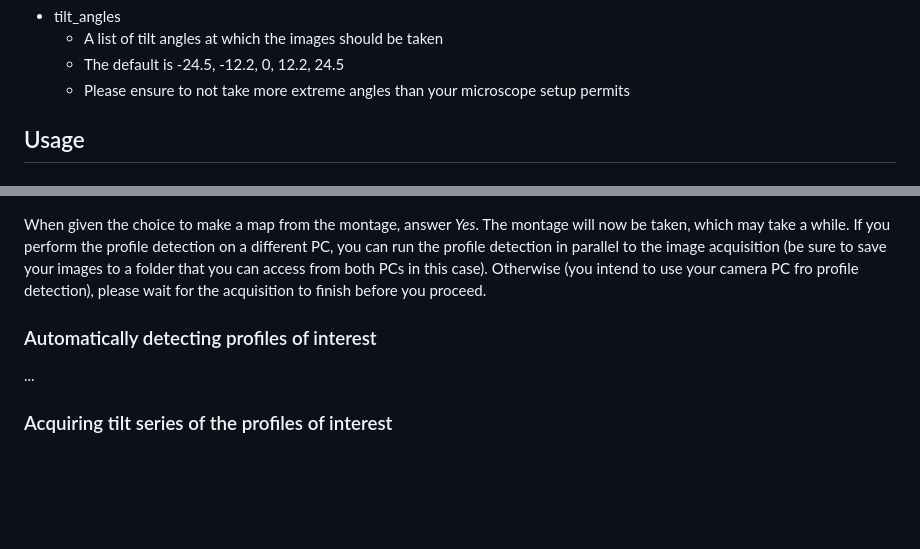
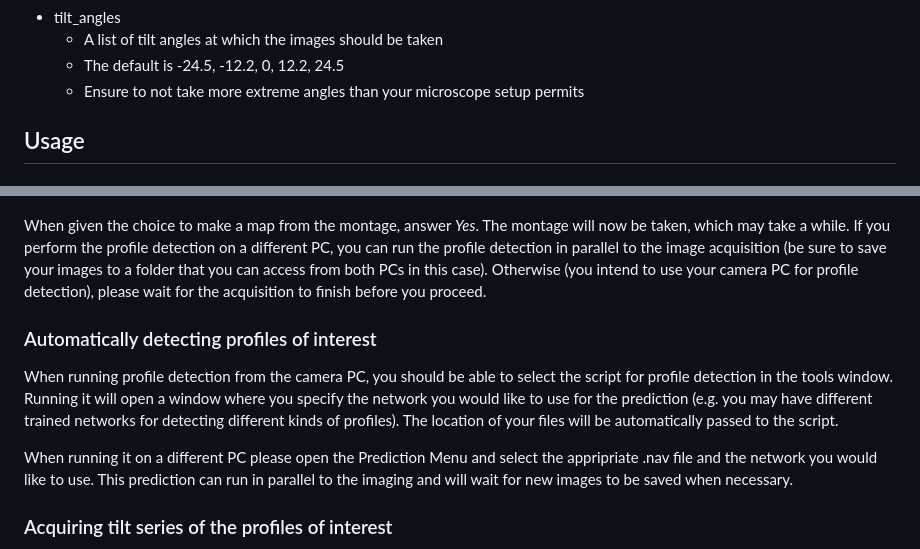
Before and after one commit to DavidKleindienst/DarEM, a Markdown page: README.md, 2 parts joined by grey strips. Drawn GitHub-style; blank space fills up the shorter version.

Commit message:
Improve Readme

```diff
--- a/README.md
+++ b/README.md
@@ -87,7 +87,7 @@ ensure [pyEM](https://github.com/asarnow/pyem/tree/master) is installed. You wil
 * tilt_angles
    * A list of tilt angles at which the images should be taken
    * The default is -24.5, -12.2, 0, 12.2, 24.5
-   * Please ensure to not take more extreme angles than your microscope setup permits
+   * Ensure to not take more extreme angles than your microscope setup permits
 
 ## Usage
 
@@ -109,11 +109,13 @@ In the navigator panel select add polygon and draw a polygon around your area of
 
 <img src="screenshots_readme/SetupPolygonMontage2.png" height="450"/> <img src="screenshots_readme/SetupPolygonMontage3.png" height="450"/>
 
-When given the choice to make a map from the montage, answer *Yes*. The montage will now be taken, which may take a while. If you perform the profile detection on a different PC, you can run the profile detection in parallel to the image acquisition (be sure to save your images to a folder that you can access from both PCs in this case). Otherwise (you intend to use your camera PC fro profile detection), please wait for the acquisition to finish before you proceed.
+When given the choice to make a map from the montage, answer *Yes*. The montage will now be taken, which may take a while. If you perform the profile detection on a different PC, you can run the profile detection in parallel to the image acquisition (be sure to save your images to a folder that you can access from both PCs in this case). Otherwise (you intend to use your camera PC for profile detection), please wait for the acquisition to finish before you proceed.
 
 
 ### Automatically detecting profiles of interest
-...
+When running profile detection from the camera PC, you should be able to select the script for profile detection in the tools window. Running it will open a window where you specify the network you would like to use for the prediction (e.g. you may have different trained networks for detecting different kinds of profiles). The location of your files will be automatically passed to the script.
+
+When running it on a different PC please open the Prediction Menu and select the appripriate .nav file and the network you would like to use. This prediction can run in parallel to the imaging and will wait for new images to be saved when necessary.
 
 ### Acquiring tilt series of the profiles of interest
 Use the coords2pts.py script to generate a new .nav file (will be called [your_nav_file_name]_with_points.nav). Close the current file with *File->Close* then use *Navigator->Read & Open...* to read the newly generated navigator file.
```
Also changed, not shown: other parts of README.md (+0 -2 lines).
